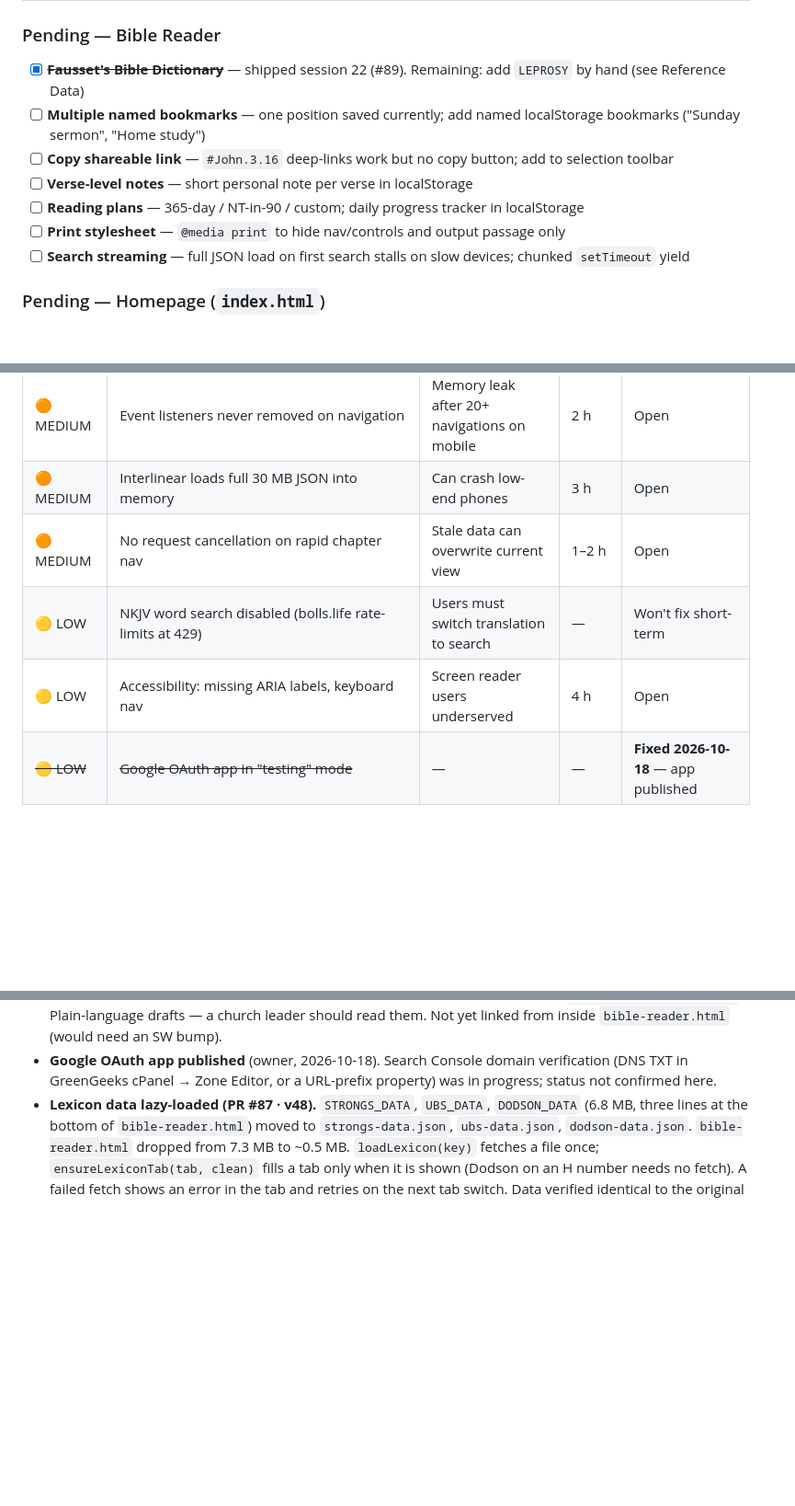
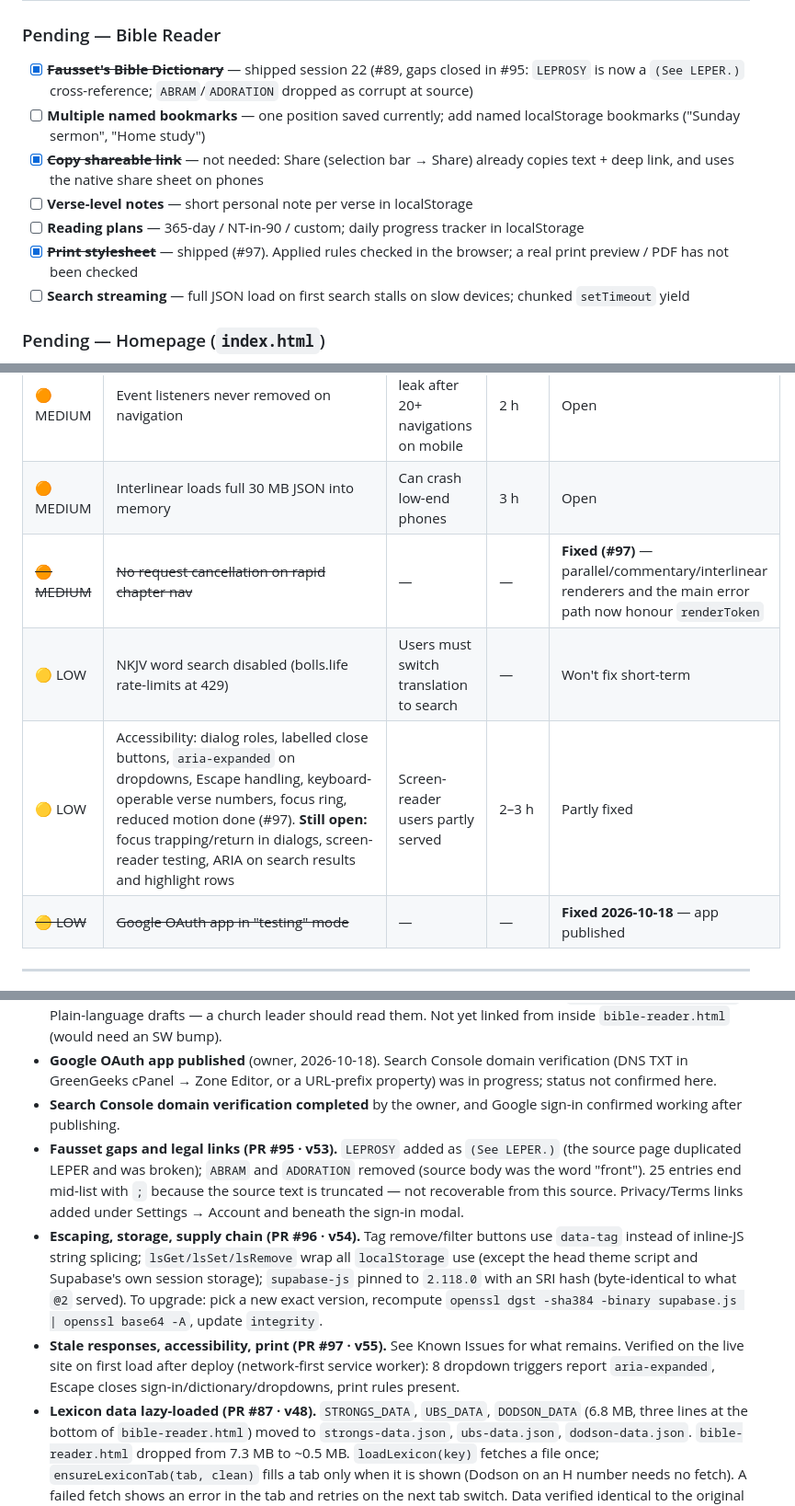
Before and after one commit to brandonr2630/coc-website, a Markdown page: handoff.md, 3 parts joined by grey strips. Shown at 92% size. GitHub-like rendering; blank space fills up the shorter version.

Commit message:
docs: record PRs 95-97, Search Console verification, remaining a11y work
Co-Authored-By: Claude Sonnet 5.5 <noreply@anthropic.com>

```diff
--- a/handoff.md
+++ b/handoff.md
@@ -176,12 +176,12 @@ Unique constraint on `(user_id, book, chapter, verse)`. Row-Level Security enabl
 
 ### Pending — Bible Reader
 
-- [x] ~~**Fausset's Bible Dictionary**~~ — shipped session 22 (#89). Remaining: add `LEPROSY` by hand (see Reference Data)
+- [x] ~~**Fausset's Bible Dictionary**~~ — shipped session 22 (#89, gaps closed in #95: `LEPROSY` is now a `(See LEPER.)` cross-reference; `ABRAM`/`ADORATION` dropped as corrupt at source)
 - [ ] **Multiple named bookmarks** — one position saved currently; add named localStorage bookmarks ("Sunday sermon", "Home study")
-- [ ] **Copy shareable link** — `#John.3.16` deep-links work but no copy button; add to selection toolbar
+- [x] ~~**Copy shareable link**~~ — not needed: Share (selection bar → Share) already copies text + deep link, and uses the native share sheet on phones
 - [ ] **Verse-level notes** — short personal note per verse in localStorage
 - [ ] **Reading plans** — 365-day / NT-in-90 / custom; daily progress tracker in localStorage
-- [ ] **Print stylesheet** — `@media print` to hide nav/controls and output passage only
+- [x] ~~**Print stylesheet**~~ — shipped (#97). Applied rules checked in the browser; a real print preview / PDF has not been checked
 - [ ] **Search streaming** — full JSON load on first search stalls on slow devices; chunked `setTimeout` yield
 
 ### Pending — Homepage (`index.html`)
@@ -210,9 +210,9 @@ From `seven1m/open-bibles` (all public domain, converter at `SCRIPTS/zefania-to-
 | 🟠 MEDIUM | `getElementById()` called 210+ times; no DOM caching | 20–30% slower interactions | 1–2 h | Open |
 | 🟠 MEDIUM | Event listeners never removed on navigation | Memory leak after 20+ navigations on mobile | 2 h | Open |
 | 🟠 MEDIUM | Interlinear loads full 30 MB JSON into memory | Can crash low-end phones | 3 h | Open |
-| 🟠 MEDIUM | No request cancellation on rapid chapter nav | Stale data can overwrite current view | 1–2 h | Open |
+| ~~🟠 MEDIUM~~ | ~~No request cancellation on rapid chapter nav~~ | — | — | **Fixed (#97)** — parallel/commentary/interlinear renderers and the main error path now honour `renderToken` |
 | 🟡 LOW | NKJV word search disabled (bolls.life rate-limits at 429) | Users must switch translation to search | — | Won't fix short-term |
-| 🟡 LOW | Accessibility: missing ARIA labels, keyboard nav | Screen reader users underserved | 4 h | Open |
+| 🟡 LOW | Accessibility: dialog roles, labelled close buttons, `aria-expanded` on dropdowns, Escape handling, keyboard-operable verse numbers, focus ring, reduced motion done (#97). **Still open:** focus trapping/return in dialogs, screen-reader testing, ARIA on search results and highlight rows | Screen-reader users partly served | 2–3 h | Partly fixed |
 | ~~🟡 LOW~~ | ~~Google OAuth app in "testing" mode~~ | — | — | **Fixed 2026-10-18** — app published |
 
 ---
@@ -282,6 +282,10 @@ Audit of this file against the repo, `origin/master`, Actions and Supabase:
 - **Deploy docs fixed.** `CLAUDE.md` and `README.md` now describe SSH/rsync deploys and point to this file (previously Fileman API / a non-existent `HANDOVER.md`).
 - **Privacy policy and terms pages (PR #93).** Public `privacy.html` and `terms.html`, linked from the home page footer, written to satisfy Google's branding requirements. Contact on both: `coc.toddsroad@gmail.com`. Plain-language drafts — a church leader should read them. Not yet linked from inside `bible-reader.html` (would need an SW bump).
 - **Google OAuth app published** (owner, 2026-10-18). Search Console domain verification (DNS TXT in GreenGeeks cPanel → Zone Editor, or a URL-prefix property) was in progress; status not confirmed here.
+- **Search Console domain verification completed** by the owner, and Google sign-in confirmed working after publishing.
+- **Fausset gaps and legal links (PR #95 · v53).** `LEPROSY` added as `(See LEPER.)` (the source page duplicated LEPER and was broken); `ABRAM` and `ADORATION` removed (source body was the word "front"). 25 entries end mid-list with `;` because the source text is truncated — not recoverable from this source. Privacy/Terms links added under Settings → Account and beneath the sign-in modal.
+- **Escaping, storage, supply chain (PR #96 · v54).** Tag remove/filter buttons use `data-tag` instead of inline-JS string splicing; `lsGet/lsSet/lsRemove` wrap all `localStorage` use (except the head theme script and Supabase's own session storage); `supabase-js` pinned to `2.118.0` with an SRI hash (byte-identical to what `@2` served). To upgrade: pick a new exact version, recompute `openssl dgst -sha384 -binary supabase.js | openssl base64 -A`, update `integrity`.
+- **Stale responses, accessibility, print (PR #97 · v55).** See Known Issues for what remains. Verified on the live site on first load after deploy (network-first service worker): 8 dropdown triggers report `aria-expanded`, Escape closes sign-in/dictionary/dropdowns, print rules present.
 - **Lexicon data lazy-loaded (PR #87 · v48).** `STRONGS_DATA`, `UBS_DATA`, `DODSON_DATA` (6.8 MB, three lines at the bottom of `bible-reader.html`) moved to `strongs-data.json`, `ubs-data.json`, `dodson-data.json`. `bible-reader.html` dropped from 7.3 MB to ~0.5 MB. `loadLexicon(key)` fetches a file once; `ensureLexiconTab(tab, clean)` fills a tab only when it is shown (Dodson on an H number needs no fetch). A failed fetch shows an error in the tab and retries on the next tab switch. Data verified identical to the original objects. **Behaviour change:** Strong's/UBS/Dodson are no longer available offline until each has been used once online (the service worker caches them on first fetch).
 - **Live `manifest.json` was missing (404) → service worker never installed.** `cache.addAll(SHELL)` is all-or-nothing, so one 404 blocked install; the offline/PWA feature was not working on the live site. The rsync deploy only uploads files changed per push, so the file never came back on its own. Fixed with a manual full redeploy (Actions → Deploy to cPanel → Run workflow, 2026-10-18). **Runbook note:** if a file is missing live, re-run the workflow manually for a full deploy.
 - **Service worker hardened (PR #88 · v49).** Only `/bible-reader.html` is required at install (`REQUIRED`); the other shell assets are cached individually with `Promise.allSettled`, so one missing asset can no longer block the worker.
```
Also changed, not shown: other parts of handoff.md (+4 -4 lines).
